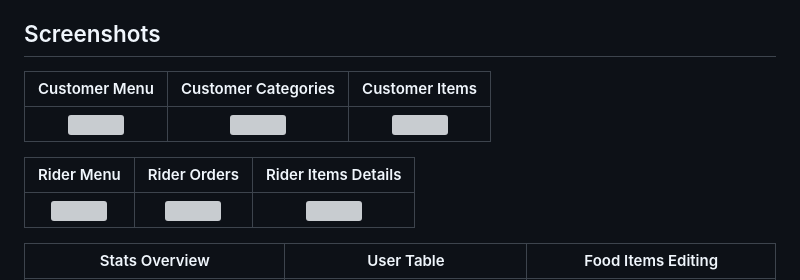
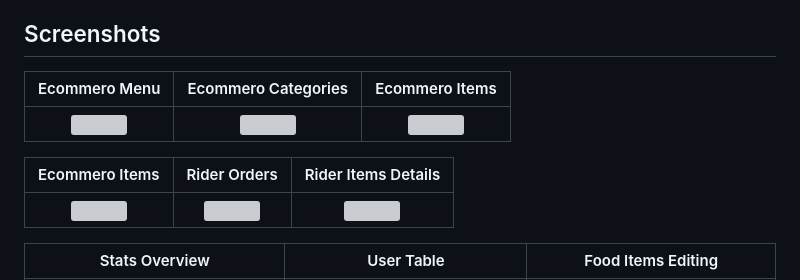
Before and after one commit to adonis0829/shopping-cart-ecommerce, a Markdown page: README.md, the part around the change printed below. Drawn GitHub-style; grey boxes are pictures that could not be loaded.

```diff
--- a/README.md
+++ b/README.md
@@ -54,9 +54,9 @@ The version of nodejs should be between 14.0 to 16.0
 
 ## Screenshots
 
-|                    Customer Menu                     |                 Customer Categories                  |                    Customer Items                    |
+|                    Ecommero Menu                     |                 Ecommero Categories                  |                    Ecommero Items                    |
 | :--------------------------------------------------: | :--------------------------------------------------: | :--------------------------------------------------: |
 | ![](./contributingGuides/screenshots/customer11.jpeg) | ![](./contributingGuides/screenshots/customer22.jpeg) | ![](./contributingGuides/screenshots/customer33.jpeg) |
 
-|                    Rider Menu                     |                   Rider Orders                    |                Rider Items Details                |
+|                    Ecommero Items                     |                   Rider Orders                    |                Rider Items Details                |
 | :-----------------------------------------------: | :-----------------------------------------------: | :-----------------------------------------------: |
```
Also changed, not shown: other parts of README.md (+1 -1 lines).
